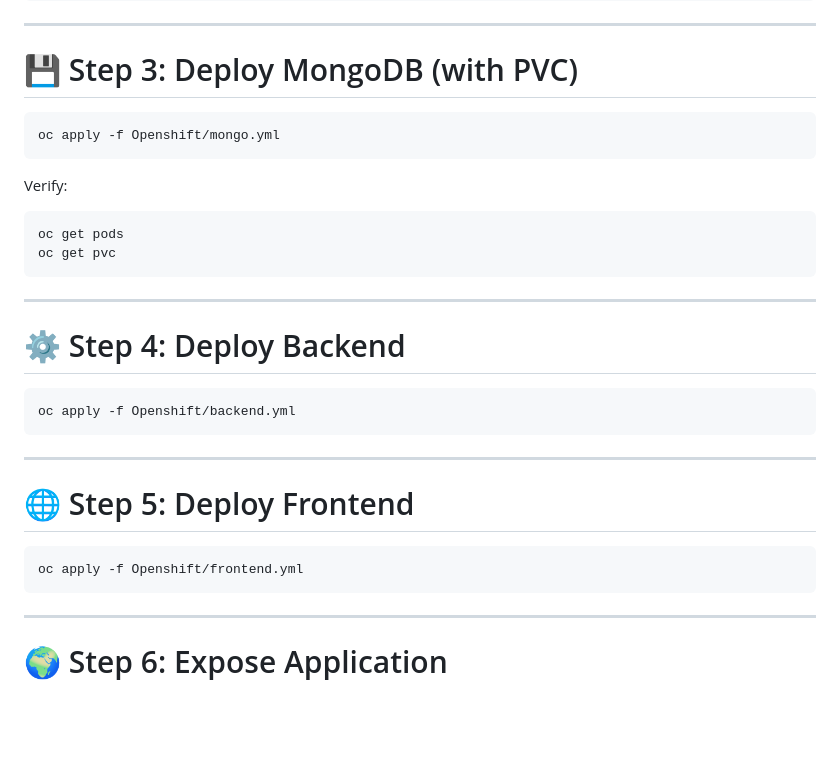
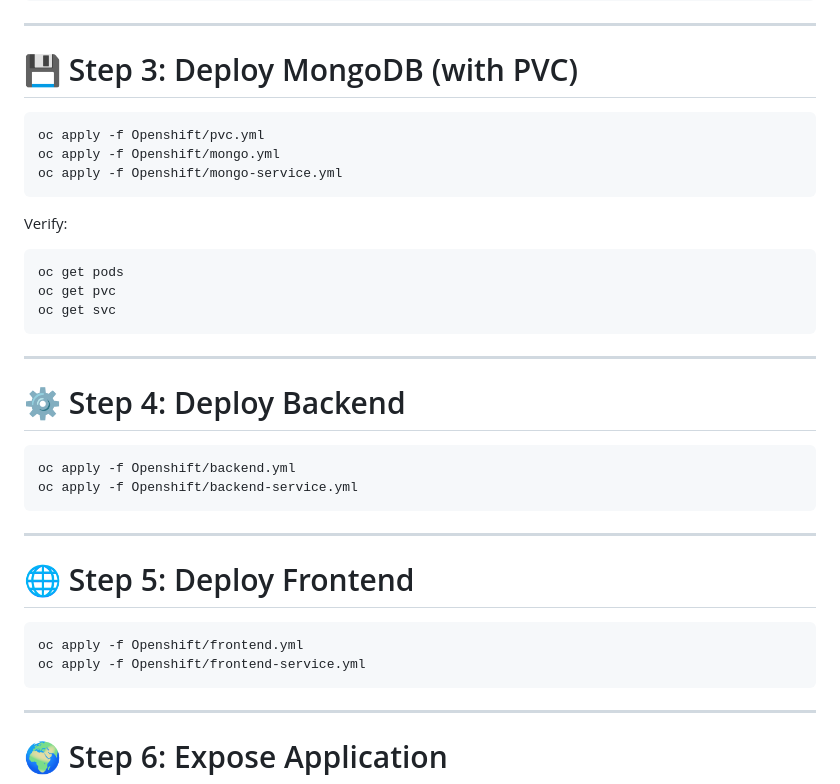
Before and after one commit to vaibhav-devops17/three-tier-openshift-app, a Markdown page: README.md, the part around one of its changes. GitHub-like rendering; blank space fills up the shorter version.

````diff
--- a/README.md
+++ b/README.md
@@ -102,7 +102,9 @@ oc create secret generic mongo-secret \
 # 💾 Step 3: Deploy MongoDB (with PVC)
 
 ```id="mongo"
+oc apply -f Openshift/pvc.yml
 oc apply -f Openshift/mongo.yml
+oc apply -f Openshift/mongo-service.yml
 ```
 
 Verify:
@@ -110,6 +112,7 @@ Verify:
 ```id="mongo-check"
 oc get pods
 oc get pvc
+oc get svc
 ```
 
 ---
@@ -118,6 +121,7 @@ oc get pvc
 
 ```id="backend"
 oc apply -f Openshift/backend.yml
+oc apply -f Openshift/backend-service.yml
 ```
 
 ---
@@ -126,6 +130,7 @@ oc apply -f Openshift/backend.yml
 
 ```id="frontend"
 oc apply -f Openshift/frontend.yml
+oc apply -f Openshift/frontend-service.yml
 ```
 
 ---
````
Also changed, not shown: other parts of README.md (+6 -2 lines).
